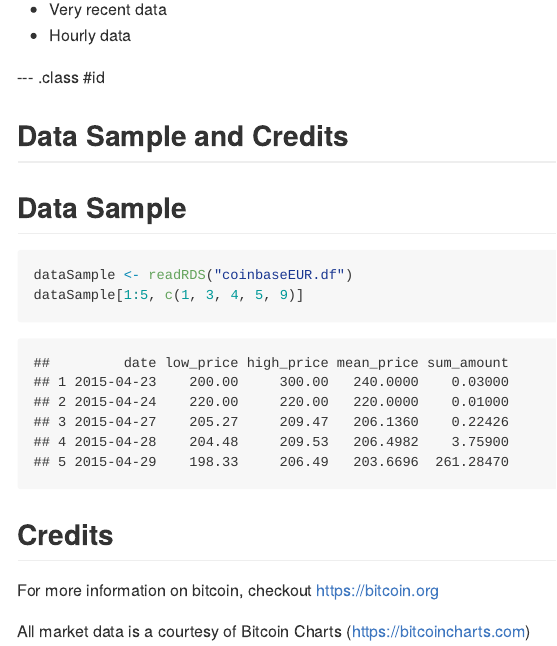
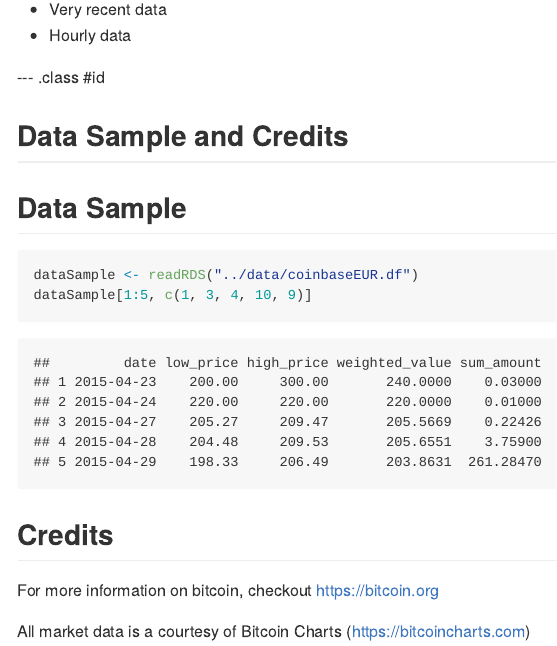
Before and after one commit to alexreijs/bitcoin-visualiser, an R Markdown document (slidify/index.Rmd): the page in a window 1100 px wide, from 1340 px down. The pictures show the output file slidify/index.md that the author committed with the source, drawn offline in the style of GitHub.

Commit message:
Small changes

````diff
--- a/slidify/index.Rmd
+++ b/slidify/index.Rmd
@@ -73,8 +73,8 @@ Features listed below are planned for the future:
 ## Data Sample
 
 ```{r}
-dataSample <- readRDS("coinbaseEUR.df")
-dataSample[1:5, c(1, 3, 4, 5, 9)]
+dataSample <- readRDS("../data/coinbaseEUR.df")
+dataSample[1:5, c(1, 3, 4, 10, 9)]
 ```
 
 ## Credits
````
Also changed, not shown: slidify/index.html, slidify/index.md, 1 other file.
